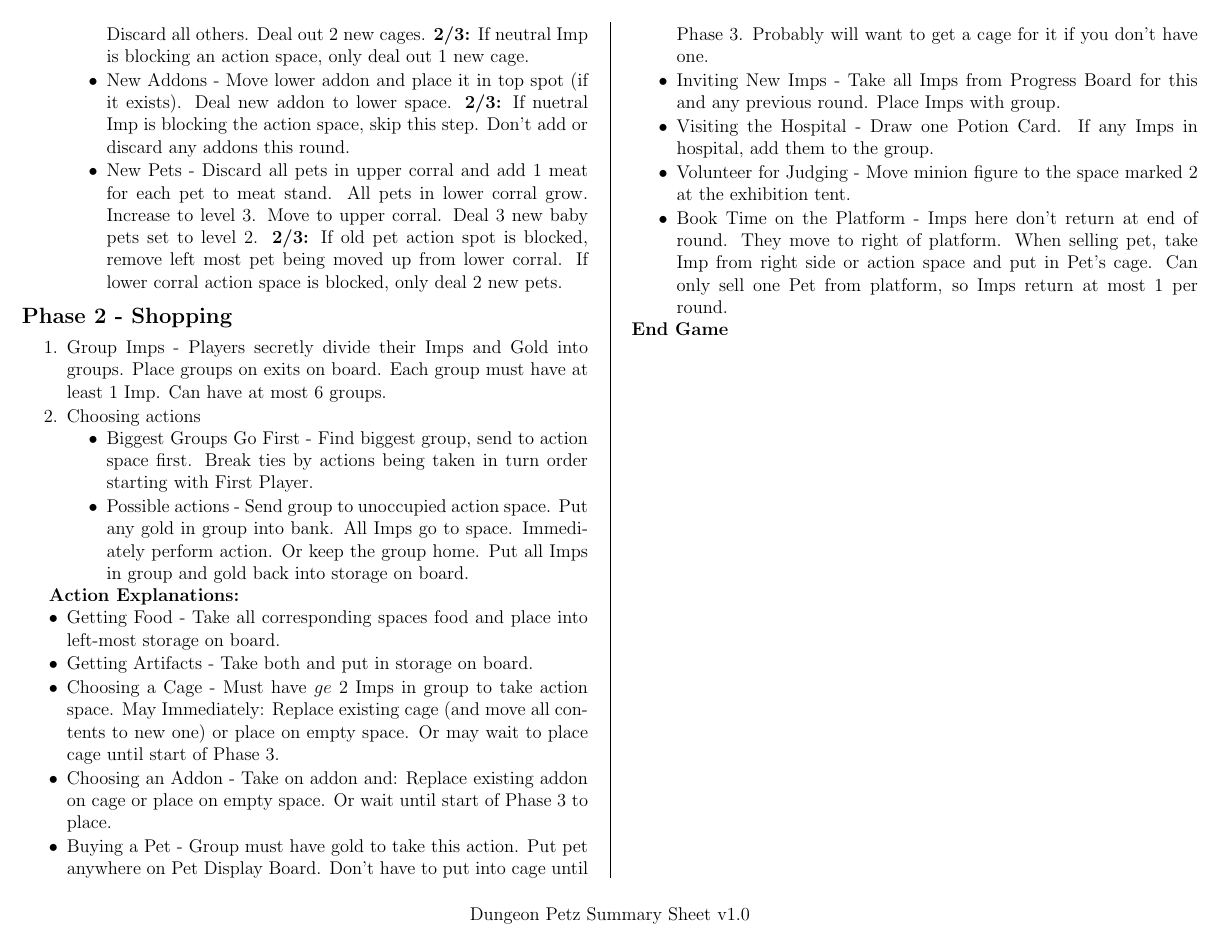
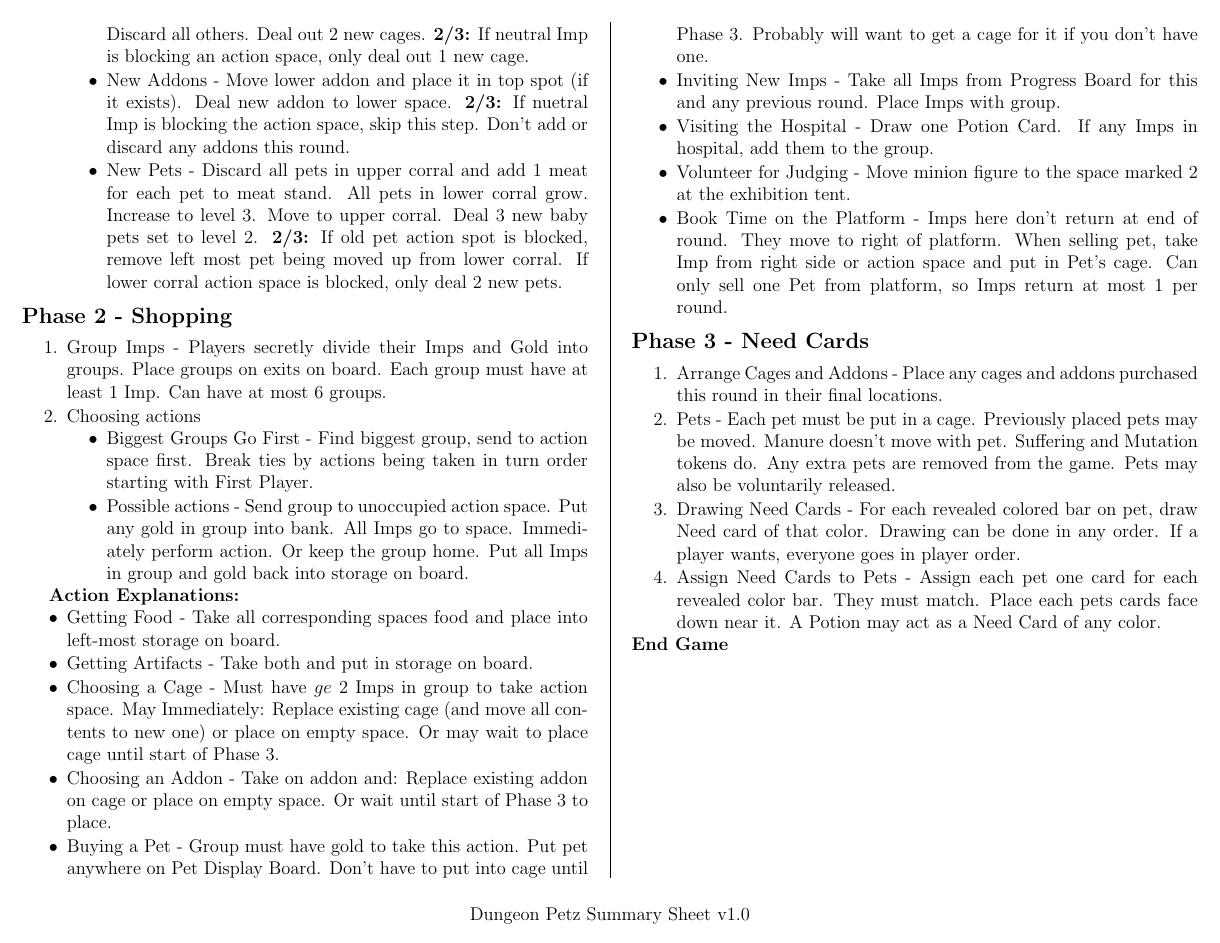
Before and after one commit to MJJoyce/GameSummarySheets, a LaTeX document (DungeonPetz/DungeonPetz.tex): page 2 of 2. Compiled offline with pdfLaTeX.

Commit message:
Add Phase 3 section

```diff
--- a/DungeonPetz/DungeonPetz.tex
+++ b/DungeonPetz/DungeonPetz.tex
@@ -147,6 +147,15 @@
 	\item Book Time on the Platform - Imps here don't return at end of round. They move to right of platform. When selling pet, take Imp from right side or action space and put in Pet's cage. Can only sell one Pet from platform, so Imps return at most 1 per round.
 \end{itemizeCustom}
 
+\subsection*{Phase 3 - Need Cards}
+
+\begin{enumerateCustom}
+	\item Arrange Cages and Addons - Place any cages and addons purchased this round in their final locations.
+	\item Pets - Each pet must be put in a cage. Previously placed pets may be moved. Manure doesn't move with pet. Suffering and Mutation tokens do. Any extra pets are removed from the game. Pets may also be voluntarily released.
+	\item Drawing Need Cards - For each revealed colored bar on pet, draw Need card of that color. Drawing can be done in any order. If a player wants, everyone goes in player order.
+	\item Assign Need Cards to Pets - Assign each pet one card for each revealed color bar. They must match. Place each pets cards face down near it. A Potion may act as a Need Card of any color.
+\end{enumerateCustom}
+
 \section*{End Game}
 
 \end{multicols*}
```
Also changed, not shown: DungeonPetz/DungeonPetz.pdf.
